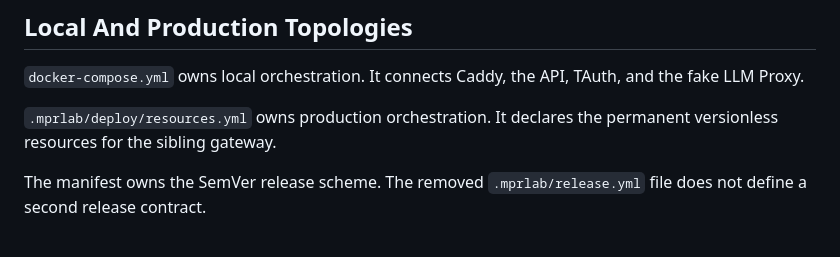
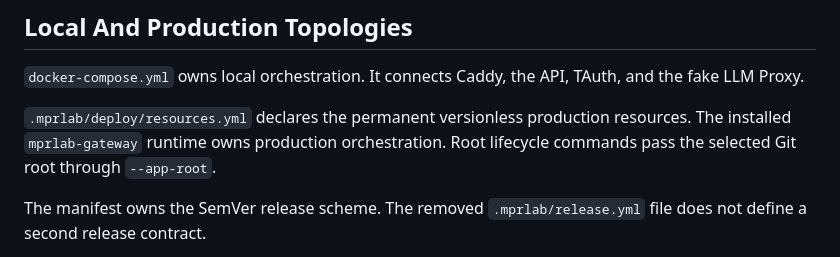
Before and after one commit to MarcoPoloResearchLab/social_threader, a Markdown page: doc.md, the part around the change. Rendered like a GitHub page.

Commit message:
docs: clarify production orchestration ownership and app-root handling
- note resources.yml declares versionless production resources
- attribute production orchestration to installed mprlab-gateway runtime
- document --app-root forwarding for root lifecycle commands

```diff
--- a/doc.md
+++ b/doc.md
@@ -111,7 +111,9 @@ Browser analytics must not receive source text, transformed text, prompts, or cr
 
 `docker-compose.yml` owns local orchestration. It connects Caddy, the API, TAuth, and the fake LLM Proxy.
 
-`.mprlab/deploy/resources.yml` owns production orchestration. It declares the permanent versionless resources for the sibling gateway.
+`.mprlab/deploy/resources.yml` declares the permanent versionless production resources.
+The installed `mprlab-gateway` runtime owns production orchestration.
+Root lifecycle commands pass the selected Git root through `--app-root`.
 
 The manifest owns the SemVer release scheme. The removed `.mprlab/release.yml` file does not define a second release contract.
 
```
